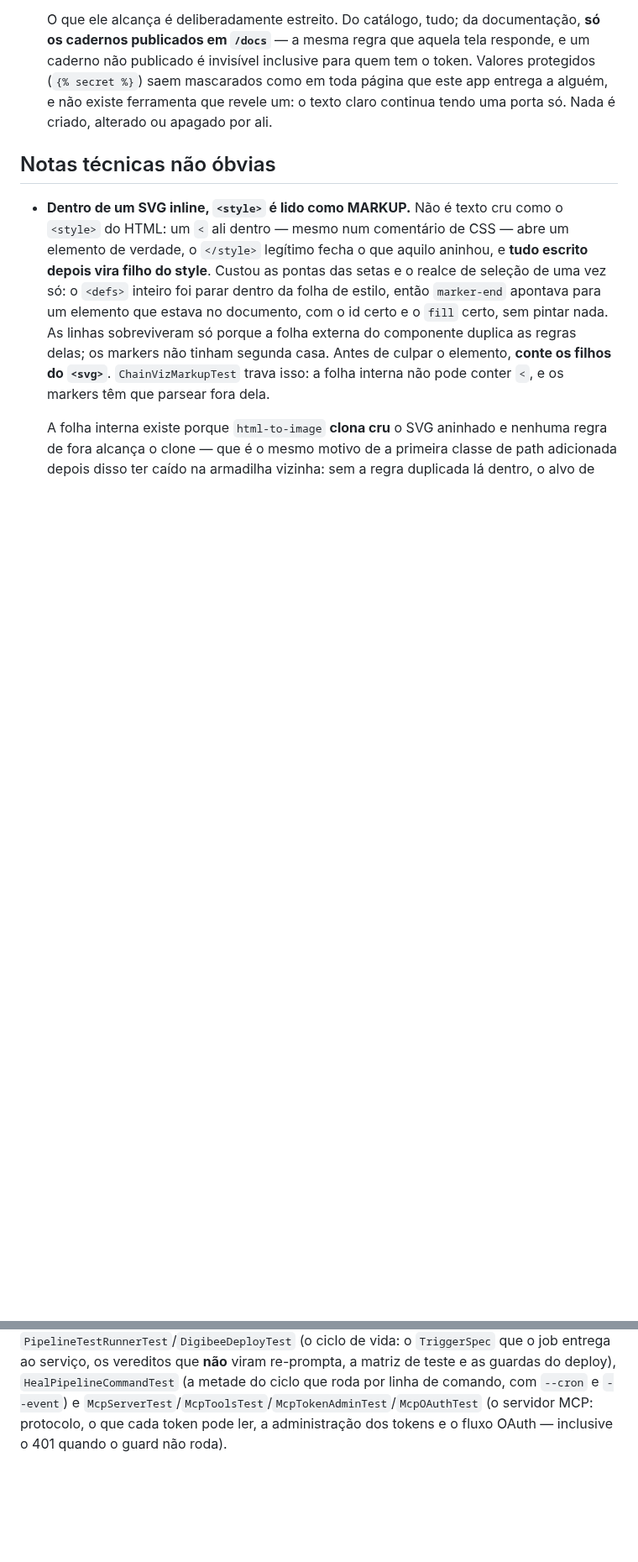
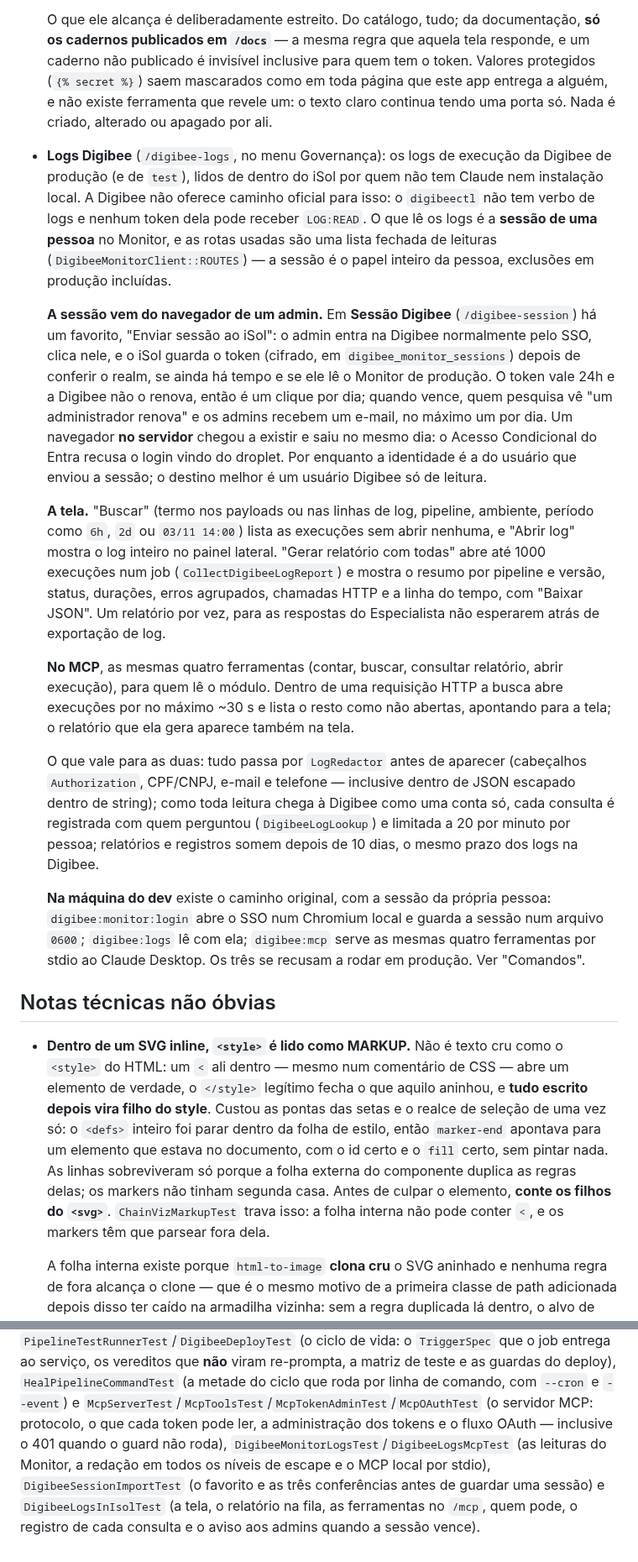
Before and after one commit to aleksandrkopelevitch/inventario-solucoes, a Markdown page: README.md, 2 parts joined by grey strips. Shown at 84% size. Rendered like a GitHub page; blank space fills up the shorter version.

```diff
--- a/README.md
+++ b/README.md
@@ -1622,6 +1642,53 @@ API de `XMLHttpRequest` (`.onload`/`.send()`). Trate sempre como Promise
   em toda página que este app entrega a alguém, e não existe ferramenta que
   revele um: o texto claro continua tendo uma porta só. Nada é criado,
   alterado ou apagado por ali.
+
+- **Logs Digibee** (`/digibee-logs`, no menu Governança): os logs de execução
+  da Digibee de produção (e de `test`), lidos de dentro do iSol por quem não tem
+  Claude nem instalação local. A Digibee não oferece caminho oficial para isso:
+  o `digibeectl` não tem verbo de logs e nenhum token dela pode receber
+  `LOG:READ`. O que lê os logs é a **sessão de uma pessoa** no Monitor, e as
+  rotas usadas são uma lista fechada de leituras (`DigibeeMonitorClient::ROUTES`)
+  — a sessão é o papel inteiro da pessoa, exclusões em produção incluídas.
+
+  **A sessão vem do navegador de um admin.** Em **Sessão Digibee**
+  (`/digibee-session`) há um favorito, "Enviar sessão ao iSol": o admin entra na
+  Digibee normalmente pelo SSO, clica nele, e o iSol guarda o token (cifrado,
+  em `digibee_monitor_sessions`) depois de conferir o realm, se ainda há tempo e
+  se ele lê o Monitor de produção. O token vale 24h e a Digibee não o renova,
+  então é um clique por dia; quando vence, quem pesquisa vê "um administrador
+  renova" e os admins recebem um e-mail, no máximo um por dia. Um navegador
+  **no servidor** chegou a existir e saiu no mesmo dia: o Acesso Condicional do
+  Entra recusa o login vindo do droplet. Por enquanto a identidade é a do
+  usuário que enviou a sessão; o destino melhor é um usuário Digibee só de
+  leitura.
+
+  **A tela.** "Buscar" (termo nos payloads ou nas linhas de log, pipeline,
+  ambiente, período como `6h`, `2d` ou `03/11 14:00`) lista as execuções sem
+  abrir nenhuma, e "Abrir log" mostra o log inteiro no painel lateral. "Gerar
+  relatório com todas" abre até 1000 execuções num job
+  (`CollectDigibeeLogReport`) e mostra o resumo por pipeline e versão, status,
+  durações, erros agrupados, chamadas HTTP e a linha do tempo, com "Baixar
+  JSON". Um relatório por vez, para as respostas do Especialista não esperarem
+  atrás de exportação de log.
+
+  **No MCP**, as mesmas quatro ferramentas (contar, buscar, consultar relatório,
+  abrir execução), para quem lê o módulo. Dentro de uma requisição HTTP a busca
+  abre execuções por no máximo ~30 s e lista o resto como não abertas,
+  apontando para a tela; o relatório que ela gera aparece também na tela.
+
+  O que vale para as duas: tudo passa por `LogRedactor` antes de aparecer
+  (cabeçalhos `Authorization`, CPF/CNPJ, e-mail e telefone — inclusive dentro
+  de JSON escapado dentro de string); como toda leitura chega à Digibee como
+  uma conta só, cada consulta é registrada com quem perguntou
+  (`DigibeeLogLookup`) e limitada a 20 por minuto por pessoa; relatórios e
+  registros somem depois de 10 dias, o mesmo prazo dos logs na Digibee.
+
+  **Na máquina do dev** existe o caminho original, com a sessão da própria
+  pessoa: `digibee:monitor:login` abre o SSO num Chromium local e guarda a
+  sessão num arquivo `0600`; `digibee:logs` lê com ela; `digibee:mcp` serve as
+  mesmas quatro ferramentas por stdio ao Claude Desktop. Os três se recusam a
+  rodar em produção. Ver "Comandos".
 
 ## Notas técnicas não óbvias
 
@@ -1917,4 +1984,10 @@ matriz de teste e as guardas do deploy), `HealPipelineCommandTest` (a metade
 do ciclo que roda por linha de comando, com `--cron` e `--event`) e
 `McpServerTest`/`McpToolsTest`/`McpTokenAdminTest`/`McpOAuthTest` (o servidor
 MCP: protocolo, o que cada token pode ler, a administração dos tokens e o
-fluxo OAuth — inclusive o 401 quando o guard não roda).
+fluxo OAuth — inclusive o 401 quando o guard não roda),
+`DigibeeMonitorLogsTest`/`DigibeeLogsMcpTest` (as leituras do Monitor, a
+redação em todos os níveis de escape e o MCP local por stdio),
+`DigibeeSessionImportTest` (o favorito e as três conferências antes de guardar
+uma sessão) e `DigibeeLogsInIsolTest` (a tela, o relatório na fila, as
+ferramentas no `/mcp`, quem pode, o registro de cada consulta e o aviso aos
+admins quando a sessão vence).
```
Also changed, not shown: other parts of README.md (+24 -4 lines), .claude/rules/digibee-knowledge-base.md (+4 -3 lines), AGENTS.md (+4 -2 lines).
